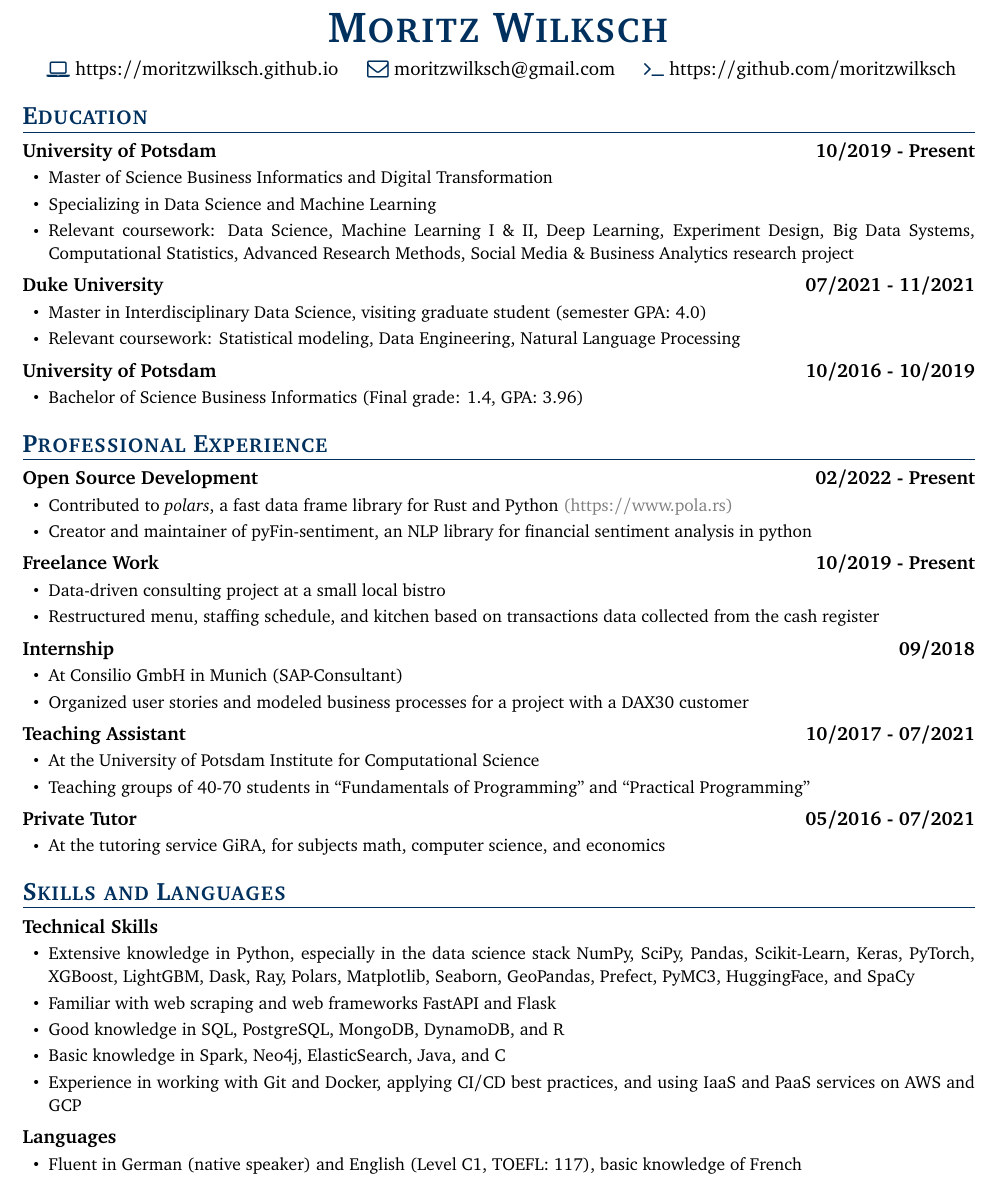
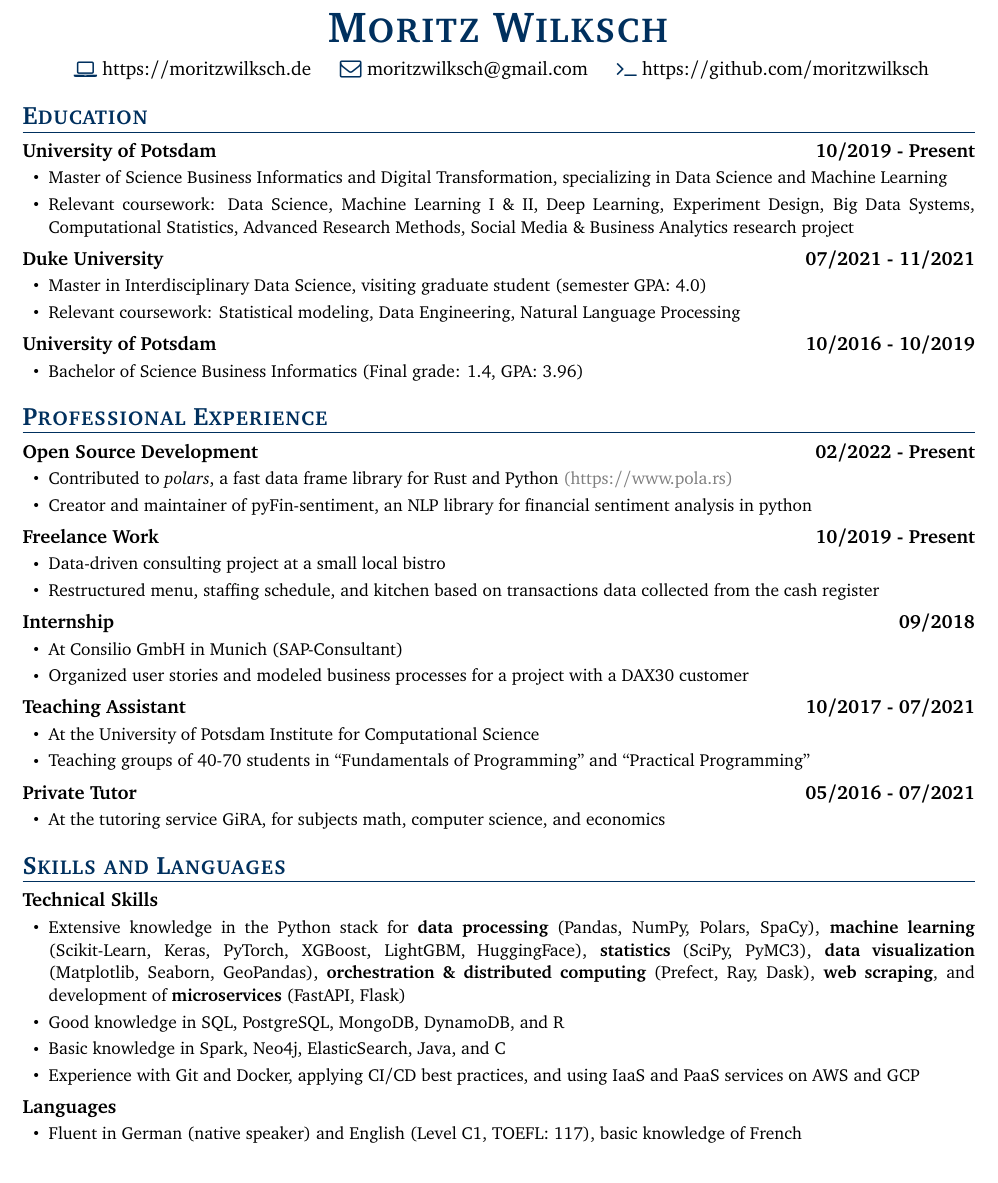
Before and after one commit to moritzwilksch/Resume, a LaTeX document (latex/main.tex, which reads latex/content.tex): part of page 1 of 2, cut so that both start at the same text. Compiled offline with pdfLaTeX.

Commit message:
reorder skills

```diff
--- a/latex/content.tex
+++ b/latex/content.tex
@@ -2,7 +2,7 @@
 % ------------------ Title ------------------
 \begin{center}
 	\textbf{\Huge \scshape \textcolor{themecolor}{Moritz Wilksch} \\ \vspace{4pt}}
-	\textcolor{themecolor}{\vcentericon{\large\faLaptop}}\href{https://moritzwilksch.github.io}{https://moritzwilksch.github.io}\hspace{10pt}
+	\textcolor{themecolor}{\vcentericon{\large\faLaptop}}\href{https://moritzwilksch.de}{https://moritzwilksch.de}\hspace{10pt}
 	\textcolor{themecolor}{\vcentericon{\large\faEnvelopeO}}\href{mailto:moritzwilksch@gmail.com}{moritzwilksch@gmail.com}\hspace{10pt}
 	\textcolor{themecolor}{\vcentericon{\large\faTerminal}}\href{https://github.com/moritzwilksch}{https://github.com/moritzwilksch}
 \end{center}
@@ -14,8 +14,8 @@
 \resumeHeadingListStart
 \resumeHeading{University of Potsdam}{10/2019 - Present}
 \resumeItemListStart
-\resumeItem{Master of Science Business Informatics and Digital Transformation}
-\resumeItem{Specializing in Data Science and Machine Learning}
+\resumeItem{Master of Science Business Informatics and Digital Transformation, specializing in Data Science and Machine Learning}
+% \resumeItem{Specializing in Data Science and Machine Learning}
 \resumeItem{Relevant coursework: Data Science, Machine Learning I \& II, Deep Learning, Experiment Design, Big Data Systems, Computational Statistics, Advanced Research Methods, Social Media \& Business Analytics research project}
 \resumeItemListEnd
 
@@ -73,11 +73,11 @@
 \resumeHeadingListStart
 \resumeHeading{Technical Skills}{}
 \resumeItemListStart
-\resumeItem{Extensive knowledge in Python, especially in the data science stack NumPy, SciPy, Pandas, Scikit-Learn, Keras, PyTorch, XGBoost, LightGBM, Dask, Ray, Polars, Matplotlib, Seaborn, GeoPandas, Prefect, PyMC3, HuggingFace, and SpaCy}
-\resumeItem{Familiar with web scraping and web frameworks FastAPI and Flask}
+% \resumeItem{Extensive knowledge in Python, especially in the data science stack NumPy, SciPy, Pandas, Scikit-Learn, Keras, PyTorch, XGBoost, LightGBM, Dask, Ray, Polars, Matplotlib, Seaborn, GeoPandas, Prefect, PyMC3, HuggingFace, and SpaCy}
+\resumeItem{Extensive knowledge in the Python stack for \textbf{data processing} (Pandas, NumPy, Polars, SpaCy), \textbf{machine learning} (Scikit-Learn, Keras, PyTorch, XGBoost, LightGBM, HuggingFace), \textbf{statistics} (SciPy, PyMC3), \textbf{data visualization} (Matplotlib, Seaborn, GeoPandas), \textbf{orchestration \& distributed computing} (Prefect, Ray, Dask), \textbf{web scraping}, and  development of \textbf{microservices} (FastAPI, Flask)}
 \resumeItem{Good knowledge in SQL, PostgreSQL, MongoDB, DynamoDB, and R}
 \resumeItem{Basic knowledge in Spark, Neo4j, ElasticSearch, Java, and C}
-\resumeItem{Experience in working with Git and Docker, applying CI/CD best practices, and using IaaS and PaaS services on AWS and GCP}
+\resumeItem{Experience with Git and Docker, applying CI/CD best practices, and using IaaS and PaaS services on AWS and GCP}
 \resumeItemListEnd
 
 \resumeHeading{Languages}{}
--- a/latex/main.tex
+++ b/latex/main.tex
@@ -26,6 +26,7 @@
 % \usepackage{lmodern}
 \usepackage[T1]{fontenc}
 \setstretch{1.05}
+\emergencystretch 3em
 
 % -------------------------------------------------
 \input{latex/color_definition.tex}  % define color
```
Also changed, not shown: out/main.pdf.
